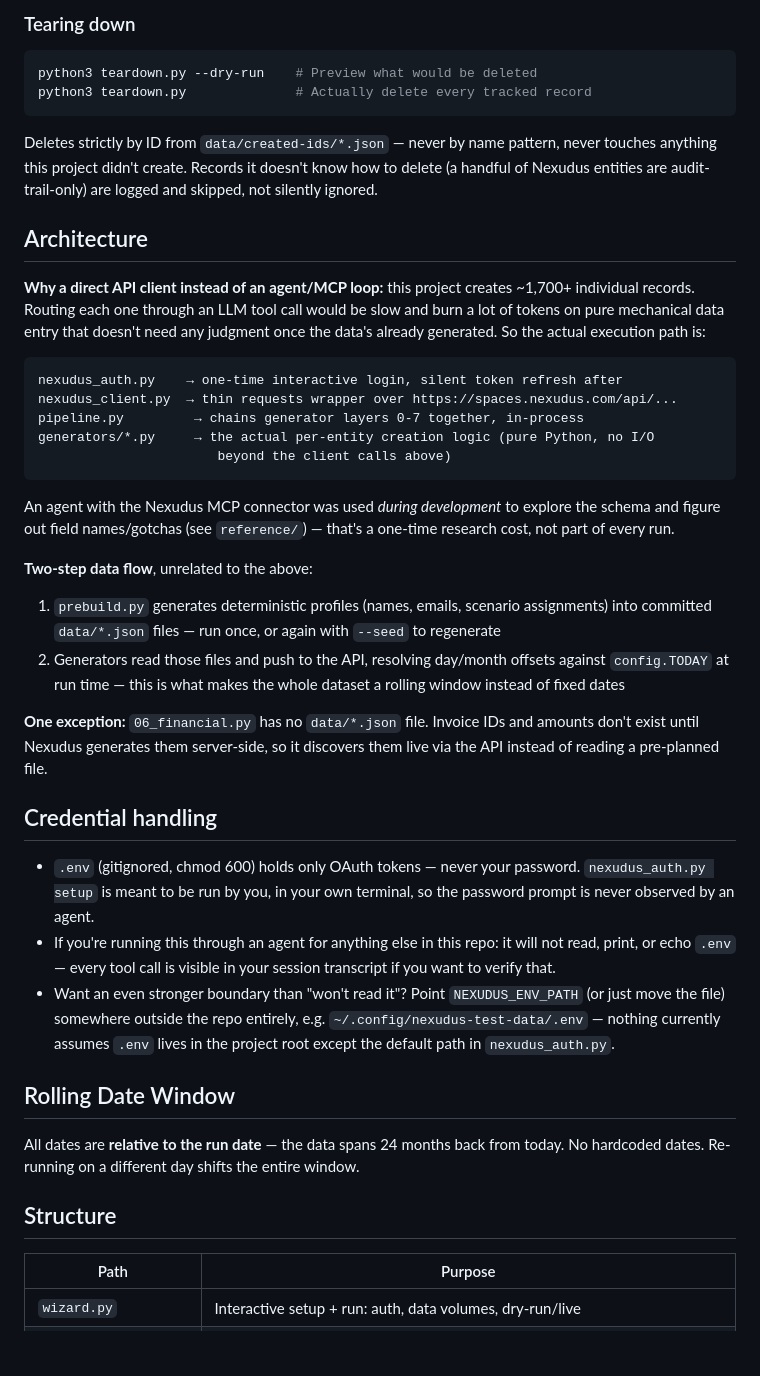
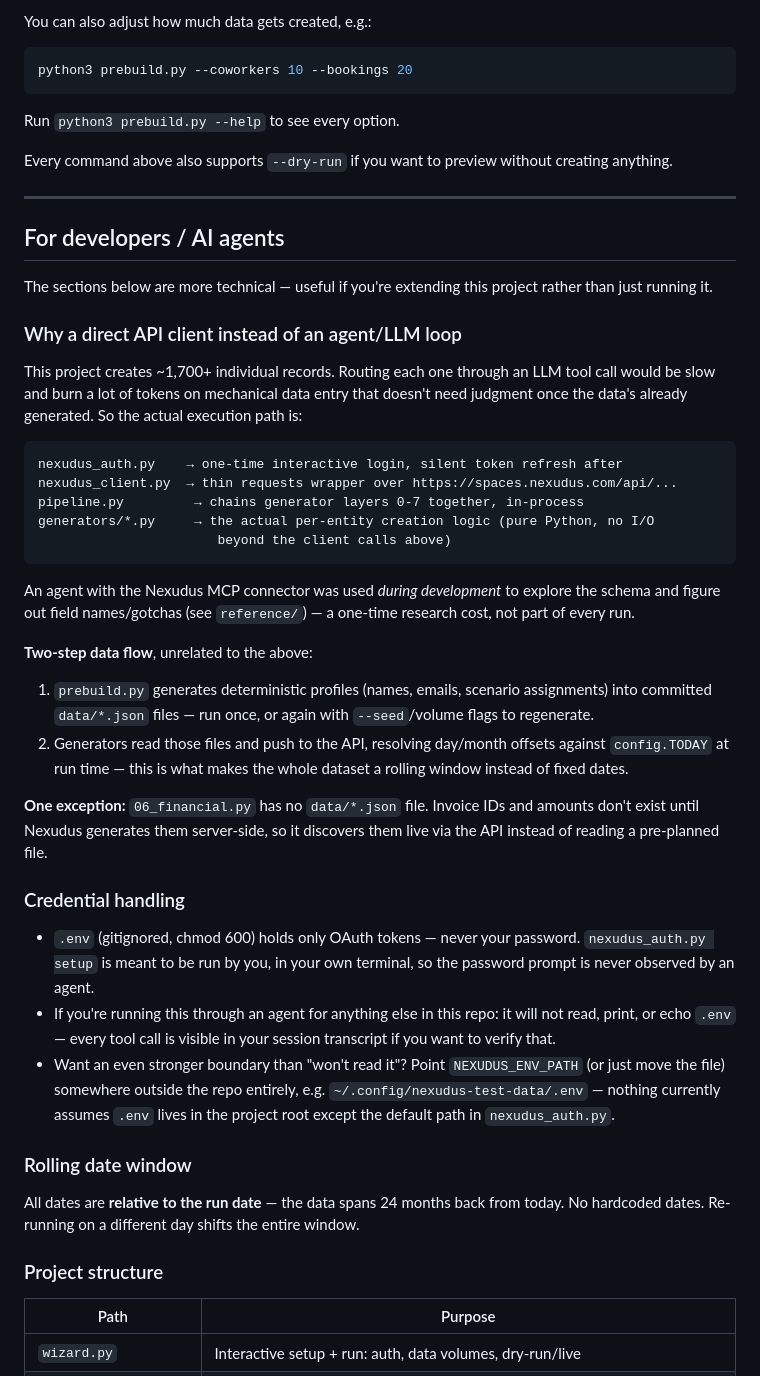
Before and after one commit to mattynexudus/fauxworking, a Markdown page: README.md, the part around one of its changes. Drawn GitHub-style; blank space fills up the shorter version.

````diff
--- a/README.md
+++ b/README.md
@@ -44,17 +76,24 @@ bash scripts/seed_layer.sh 3    # Runs layers 0-3 (each generator re-verifies
 ```
 
-### Tearing down
+You can also adjust how much data gets created, e.g.:
 
 ```bash
-python3 teardown.py --dry-run    # Preview what would be deleted
-python3 teardown.py              # Actually delete every tracked record
+python3 prebuild.py --coworkers 10 --bookings 20
 ```
 
-Deletes strictly by ID from `data/created-ids/*.json` — never by name pattern, never touches anything this project didn't create. Records it doesn't know how to delete (a handful of Nexudus entities are audit-trail-only) are logged and skipped, not silently ignored.
+Run `python3 prebuild.py --help` to see every option.
 
-## Architecture
+Every command above also supports `--dry-run` if you want to preview without creating anything.
 
-**Why a direct API client instead of an agent/MCP loop:** this project creates ~1,700+ individual records. Routing each one through an LLM tool call would be slow and burn a lot of tokens on pure mechanical data entry that doesn't need any judgment once the data's already generated. So the actual execution path is:
+---
+
+## For developers / AI agents
+
+The sections below are more technical — useful if you're extending this project rather than just running it.
+
+### Why a direct API client instead of an agent/LLM loop
+
+This project creates ~1,700+ individual records. Routing each one through an LLM tool call would be slow and burn a lot of tokens on mechanical data entry that doesn't need judgment once the data's already generated. So the actual execution path is:
 
 ```text
 nexudus_auth.py    → one-time interactive login, silent token refresh after
@@ -64,26 +103,26 @@ generators/*.py     → the actual per-entity creation logic (pure Python, no I/
                        beyond the client calls above)
 ```
 
-An agent with the Nexudus MCP connector was used *during development* to explore the schema and figure out field names/gotchas (see `reference/`) — that's a one-time research cost, not part of every run.
+An agent with the Nexudus MCP connector was used *during development* to explore the schema and figure out field names/gotchas (see `reference/`) — a one-time research cost, not part of every run.
 
 **Two-step data flow**, unrelated to the above:
 
-1. `prebuild.py` generates deterministic profiles (names, emails, scenario assignments) into committed `data/*.json` files — run once, or again with `--seed` to regenerate
-2. Generators read those files and push to the API, resolving day/month offsets against `config.TODAY` at run time — this is what makes the whole dataset a rolling window instead of fixed dates
+1. `prebuild.py` generates deterministic profiles (names, emails, scenario assignments) into committed `data/*.json` files — run once, or again with `--seed`/volume flags to regenerate.
+2. Generators read those files and push to the API, resolving day/month offsets against `config.TODAY` at run time — this is what makes the whole dataset a rolling window instead of fixed dates.
 
 **One exception:** `06_financial.py` has no `data/*.json` file. Invoice IDs and amounts don't exist until Nexudus generates them server-side, so it discovers them live via the API instead of reading a pre-planned file.
 
-## Credential handling
+### Credential handling
 
 - `.env` (gitignored, chmod 600) holds only OAuth tokens — never your password. `nexudus_auth.py setup` is meant to be run by you, in your own terminal, so the password prompt is never observed by an agent.
 - If you're running this through an agent for anything else in this repo: it will not read, print, or echo `.env` — every tool call is visible in your session transcript if you want to verify that.
 - Want an even stronger boundary than "won't read it"? Point `NEXUDUS_ENV_PATH` (or just move the file) somewhere outside the repo entirely, e.g. `~/.config/nexudus-test-data/.env` — nothing currently assumes `.env` lives in the project root except the default path in `nexudus_auth.py`.
 
-## Rolling Date Window
+### Rolling date window
 
 All dates are **relative to the run date** — the data spans 24 months back from today. No hardcoded dates. Re-running on a different day shifts the entire window.
 
-## Structure
+### Project structure
 
 | Path | Purpose |
 |-----------|---------|
````
Also changed, not shown: other parts of README.md (+63 -46 lines).
